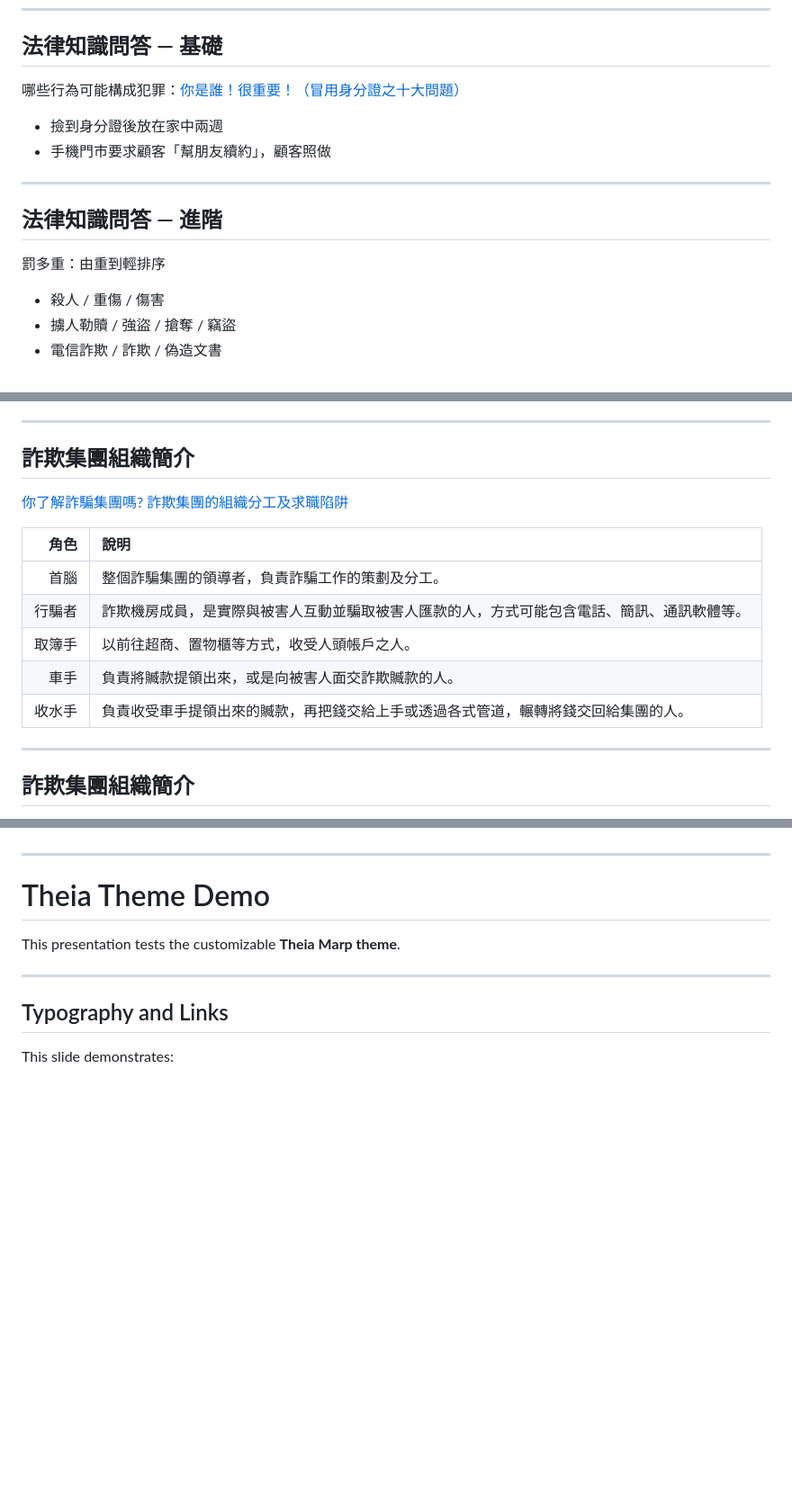
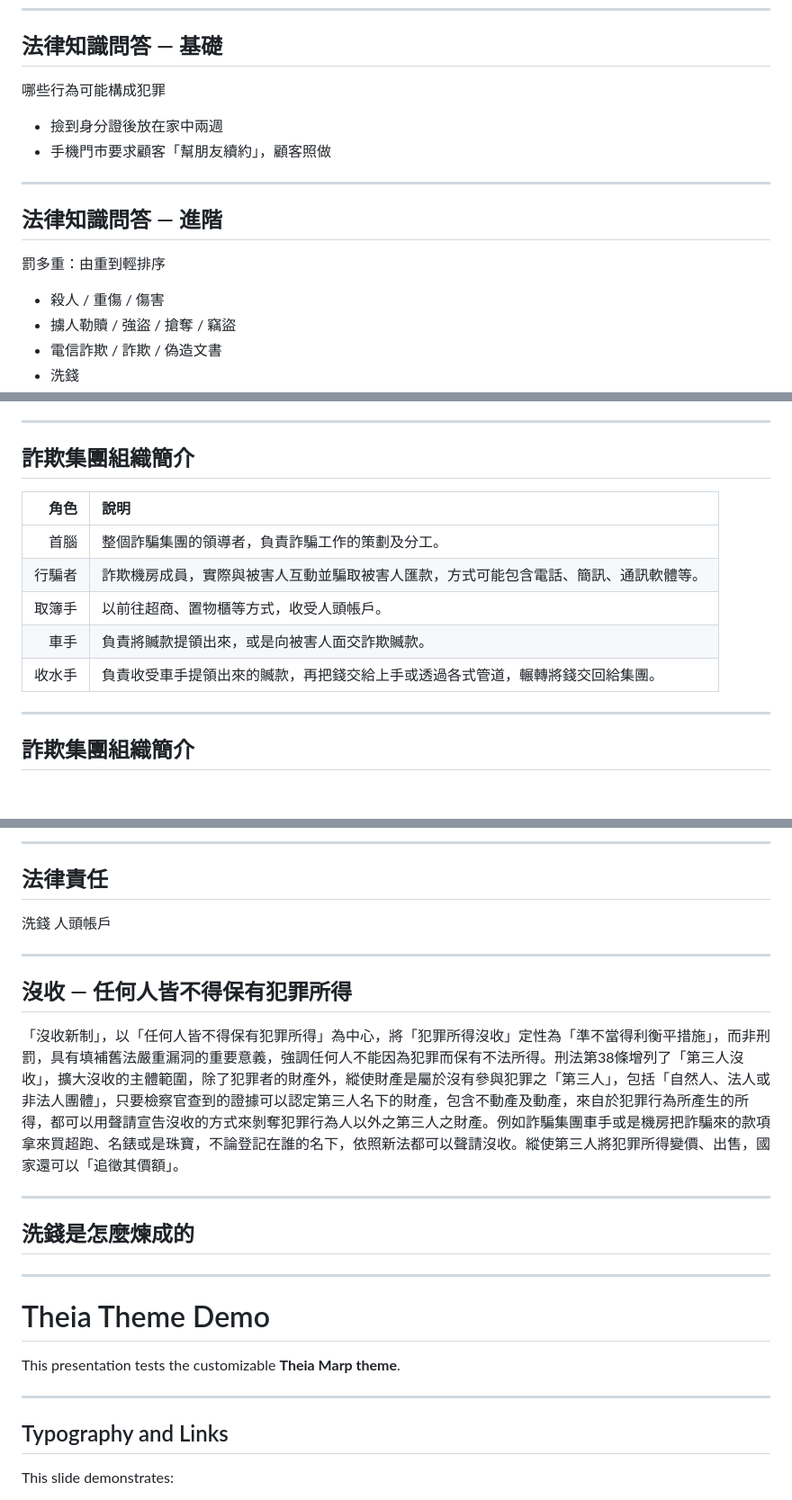
Before and after one commit to iunn-sh/dummy-account-beauty-and-sadness, a Markdown page: presentation.md, 3 parts joined by grey strips. Shown at 90% size. Rendered like a GitHub page; blank space fills up the shorter version.

Commit message:
add content

```diff
--- a/presentation.md
+++ b/presentation.md
@@ -32,6 +34,6 @@ paginate: true
 ## 法律知識問答 — 基礎
 
-哪些行為可能構成犯罪：[你是誰！很重要！（冒用身分證之十大問題）](https://www.tph.moj.gov.tw/4421/4475/632364/1344503/post)
+哪些行為可能構成犯罪
 - 撿到身分證後放在家中兩週
 - 手機門市要求顧客「幫朋友續約」，顧客照做
 
@@ -43,5 +45,6 @@ paginate: true
 - 殺人 / 重傷 / 傷害
 - 擄人勒贖 / 強盜 / 搶奪 / 竊盜
 - 電信詐欺 / 詐欺 / 偽造文書
+- 洗錢
 
 ---
@@ -54,15 +59,13 @@ table {
 
 ## 詐欺集團組織簡介
 
-[你了解詐騙集團嗎? 詐欺集團的組織分工及求職陷阱](https://www.tpc.moj.gov.tw/292885/976681/661783/1239674/post)
-
 | 角色 | 說明 |
 | ---: | :--- |
 | 首腦 | 整個詐騙集團的領導者，負責詐騙工作的策劃及分工。 |
-| 行騙者 | 詐欺機房成員，是實際與被害人互動並騙取被害人匯款的人，方式可能包含電話、簡訊、通訊軟體等。 |
-| 取簿手 | 以前往超商、置物櫃等方式，收受人頭帳戶之人。 |
-| 車手 | 負責將贓款提領出來，或是向被害人面交詐欺贓款的人。 |
-| 收水手 | 負責收受車手提領出來的贓款，再把錢交給上手或透過各式管道，輾轉將錢交回給集團的人。 |
+| 行騙者 | 詐欺機房成員，實際與被害人互動並騙取被害人匯款，方式可能包含電話、簡訊、通訊軟體等。 |
+| 取簿手 | 以前往超商、置物櫃等方式，收受人頭帳戶。 |
+| 車手 | 負責將贓款提領出來，或是向被害人面交詐欺贓款。 |
+| 收水手 | 負責收受車手提領出來的贓款，再把錢交給上手或透過各式管道，輾轉將錢交回給集團。 |
 
 ---
 
@@ -78,3 +95,21 @@ table {
+---
+
+## 法律責任
+
+洗錢
+人頭帳戶
+
+---
+
+<!-- _footer: "[犯罪所得「沒收」?「發還被害人」?](https://www.tph.moj.gov.tw/4421/4475/632364/1023427/post)" -->
+
+## 沒收 — 任何人皆不得保有犯罪所得
+
+「沒收新制」，以「任何人皆不得保有犯罪所得」為中心，將「犯罪所得沒收」定性為「準不當得利衡平措施」，而非刑罰，具有填補舊法嚴重漏洞的重要意義，強調任何人不能因為犯罪而保有不法所得。刑法第38條增列了「第三人沒收」，擴大沒收的主體範圍，除了犯罪者的財產外，縱使財產是屬於沒有參與犯罪之「第三人」，包括「自然人、法人或非法人團體」，只要檢察官查到的證據可以認定第三人名下的財產，包含不動產及動產，來自於犯罪行為所產生的所得，都可以用聲請宣告沒收的方式來剝奪犯罪行為人以外之第三人之財產。例如詐騙集團車手或是機房把詐騙來的款項拿來買超跑、名錶或是珠寶，不論登記在誰的名下，依照新法都可以聲請沒收。縱使第三人將犯罪所得變價、出售，國家還可以「追徵其價額」。
+
+---
+
+## 洗錢是怎麼煉成的
 
 ---
 
```
Also changed, not shown: other parts of presentation.md (+20 -2 lines).
